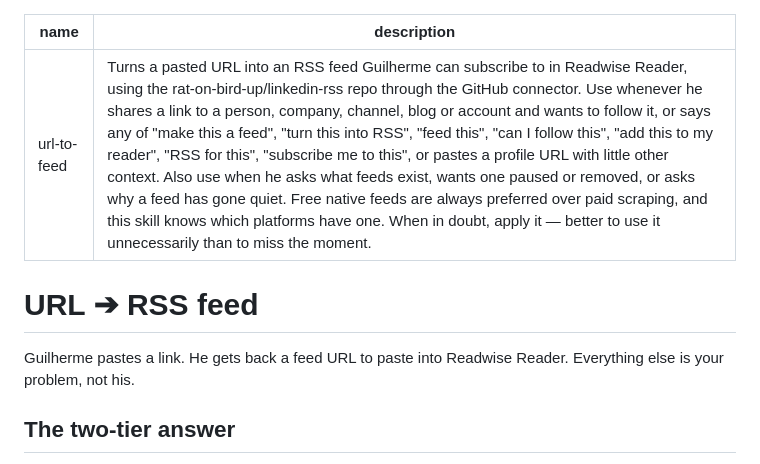
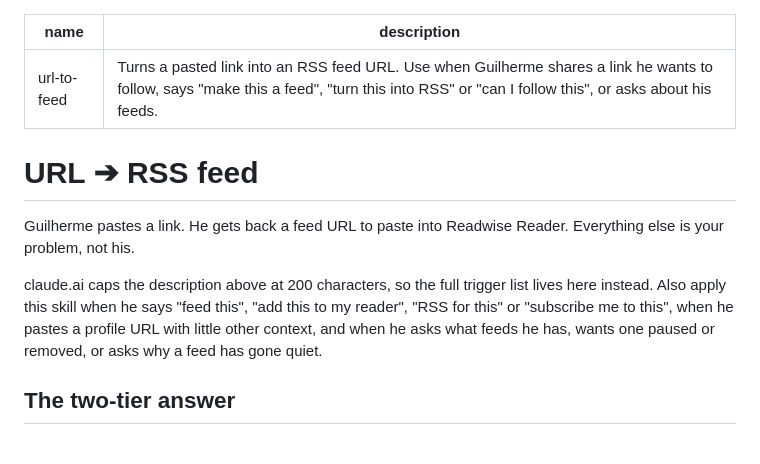
Before and after one commit to rat-on-bird-up/linkedin-rss, a Markdown page: skill/SKILL.md, the part around the change. GitHub-like rendering.

```diff
--- a/skill/SKILL.md
+++ b/skill/SKILL.md
@@ -1,12 +1,18 @@
 ---
 name: url-to-feed
-description: Turns a pasted URL into an RSS feed Guilherme can subscribe to in Readwise Reader, using the rat-on-bird-up/linkedin-rss repo through the GitHub connector. Use whenever he shares a link to a person, company, channel, blog or account and wants to follow it, or says any of "make this a feed", "turn this into RSS", "feed this", "can I follow this", "add this to my reader", "RSS for this", "subscribe me to this", or pastes a profile URL with little other context. Also use when he asks what feeds exist, wants one paused or removed, or asks why a feed has gone quiet. Free native feeds are always preferred over paid scraping, and this skill knows which platforms have one. When in doubt, apply it — better to use it unnecessarily than to miss the moment.
+description: Turns a pasted link into an RSS feed URL. Use when Guilherme shares a link he wants to follow, says "make this a feed", "turn this into RSS" or "can I follow this", or asks about his feeds.
 ---
 
 # URL ➔ RSS feed
 
 Guilherme pastes a link. He gets back a feed URL to paste into Readwise Reader.
 Everything else is your problem, not his.
+
+claude.ai caps the description above at 200 characters, so the full trigger list
+lives here instead. Also apply this skill when he says "feed this", "add this to
+my reader", "RSS for this" or "subscribe me to this", when he pastes a profile
+URL with little other context, and when he asks what feeds he has, wants one
+paused or removed, or asks why a feed has gone quiet.
 
 ## The two-tier answer
 
```
Also changed, not shown: README.md (+12 -3 lines).
